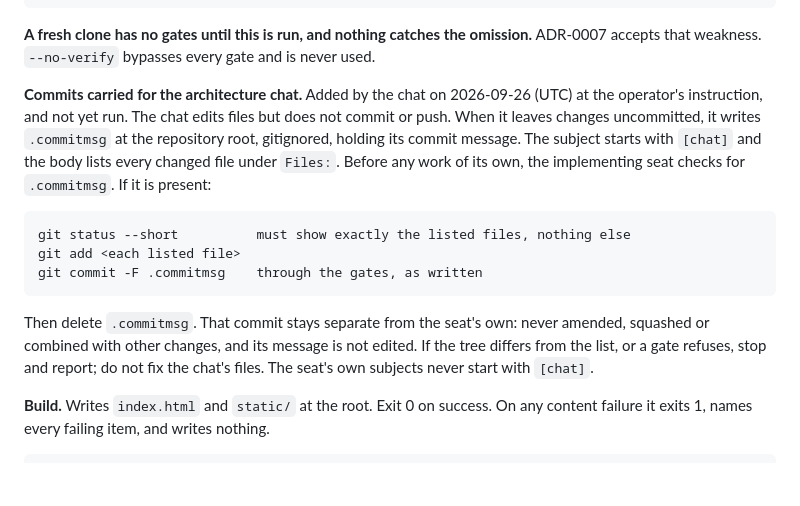
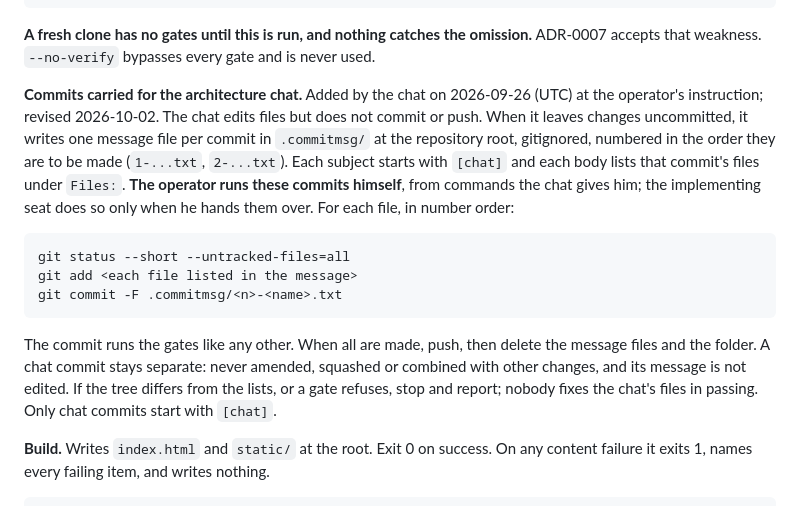
Before and after one commit to Waqas01CP/waqas01cp.github.io, a Markdown page: CLAUDE.md, the part around the change. Drawn GitHub-style; blank space fills up the shorter version.

Commit message:
[chat] CLAUDE.md: chat commits as numbered message files, run by the operator
The convention for the architecture chat's uncommitted changes moves from
one .commitmsg file to a gitignored .commitmsg/ folder with one numbered
message file per commit, and the operator runs those commits himself from
commands the chat gives him. The seat runs them only when he hands them
over. Decided by the operator 2026-10-02.

Files:
  CLAUDE.md

Seat: architecture chat
Co-Authored-By: Claude Opus 5.5 <noreply@anthropic.com>
Claude-Session: https://claude.ai/code/session_01DYgZFw5VLw42q4i3uRboPu

````diff
--- a/CLAUDE.md
+++ b/CLAUDE.md
@@ -204,23 +204,26 @@ omission.** ADR-0007 accepts that weakness. `--no-verify` bypasses every
 gate and is never used.
 
 **Commits carried for the architecture chat.** Added by the chat on
-2026-09-26 (UTC) at the operator's instruction, and not yet run. The chat
-edits files but does not commit or push. When it leaves changes
-uncommitted, it writes `.commitmsg` at the repository root, gitignored,
-holding its commit message. The subject starts with `[chat]` and the body
-lists every changed file under `Files:`. Before any work of its own, the
-implementing seat checks for `.commitmsg`. If it is present:
+2026-09-26 (UTC) at the operator's instruction; revised 2026-10-02. The
+chat edits files but does not commit or push. When it leaves changes
+uncommitted, it writes one message file per commit in `.commitmsg/` at the
+repository root, gitignored, numbered in the order they are to be made
+(`1-...txt`, `2-...txt`). Each subject starts with `[chat]` and each body
+lists that commit's files under `Files:`. **The operator runs these
+commits himself**, from commands the chat gives him; the implementing seat
+does so only when he hands them over. For each file, in number order:
 
 ```
-git status --short          must show exactly the listed files, nothing else
-git add <each listed file>
-git commit -F .commitmsg    through the gates, as written
+git status --short --untracked-files=all
+git add <each file listed in the message>
+git commit -F .commitmsg/<n>-<name>.txt
 ```
 
-Then delete `.commitmsg`. That commit stays separate from the seat's own:
+The commit runs the gates like any other. When all are made, push, then
+delete the message files and the folder. A chat commit stays separate:
 never amended, squashed or combined with other changes, and its message is
-not edited. If the tree differs from the list, or a gate refuses, stop and
-report; do not fix the chat's files. The seat's own subjects never start
+not edited. If the tree differs from the lists, or a gate refuses, stop and
+report; nobody fixes the chat's files in passing. Only chat commits start
 with `[chat]`.
 
 **Build.** Writes `index.html` and `static/` at the root. Exit 0 on
````
